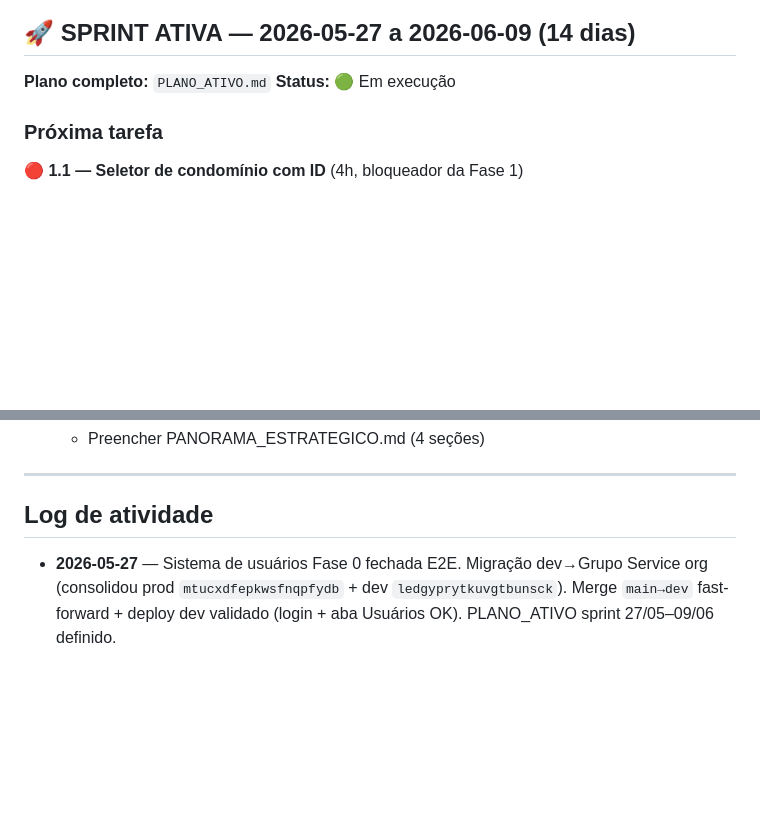
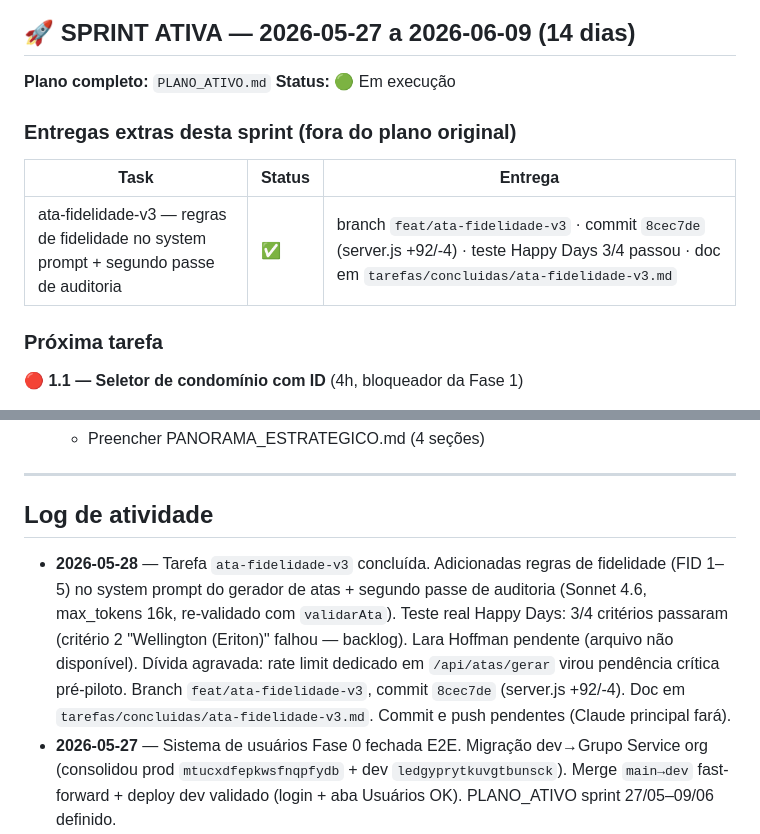
Before and after one commit to MatheusMelo2903/service-hub, a Markdown page: MISSION_CONTROL.md, 2 parts joined by grey strips. Drawn GitHub-style; blank space fills up the shorter version.

```diff
--- a/MISSION_CONTROL.md
+++ b/MISSION_CONTROL.md
@@ -13,6 +13,11 @@
 
 **Plano completo:** `PLANO_ATIVO.md`
 **Status:** 🟢 Em execução
+
+### Entregas extras desta sprint (fora do plano original)
+| Task | Status | Entrega |
+|---|---|---|
+| ata-fidelidade-v3 — regras de fidelidade no system prompt + segundo passe de auditoria | ✅ | branch `feat/ata-fidelidade-v3` · commit `8cec7de` (server.js +92/-4) · teste Happy Days 3/4 passou · doc em `tarefas/concluidas/ata-fidelidade-v3.md` |
 
 ### Próxima tarefa
 🔴 **1.1 — Seletor de condomínio com ID** (4h, bloqueador da Fase 1)
@@ -152,6 +177,7 @@ Nenhum.
 
 ## Log de atividade
 
+- **2026-05-28** — Tarefa `ata-fidelidade-v3` concluída. Adicionadas regras de fidelidade (FID 1–5) no system prompt do gerador de atas + segundo passe de auditoria (Sonnet 4.6, max_tokens 16k, re-validado com `validarAta`). Teste real Happy Days: 3/4 critérios passaram (critério 2 "Wellington (Eriton)" falhou — backlog). Lara Hoffman pendente (arquivo não disponível). Dívida agravada: rate limit dedicado em `/api/atas/gerar` virou pendência crítica pré-piloto. Branch `feat/ata-fidelidade-v3`, commit `8cec7de` (server.js +92/-4). Doc em `tarefas/concluidas/ata-fidelidade-v3.md`. Commit e push pendentes (Claude principal fará).
 - **2026-05-27** — Sistema de usuários Fase 0 fechada E2E. Migração dev→Grupo Service org (consolidou prod `mtucxdfepkwsfnqpfydb` + dev `ledgyprytkuvgtbunsck`). Merge `main→dev` fast-forward + deploy dev validado (login + aba Usuários OK). PLANO_ATIVO sprint 27/05–09/06 definido.
 - **2026-05-25** — Sessão de bootstrap (5 fases + final). Pasta direcional criada do zero espelhando padrão `clinicmanager-erp`. Skills MC adaptadas: frontend-design (literal), ops (Superlógica), service-hub (com padrão integracoes). 6 subagentes copiados + validator-v2 novo. 6 commits SH `aa4de04..(próximo)`; 1 PR MC #9.
 
```
Also changed, not shown: other parts of MISSION_CONTROL.md (+21 -1 lines), PLANO_ATIVO.md (+32 -0 lines), tarefas/concluidas/ata-fidelidade-v3.md (added, +103 -0 lines).
